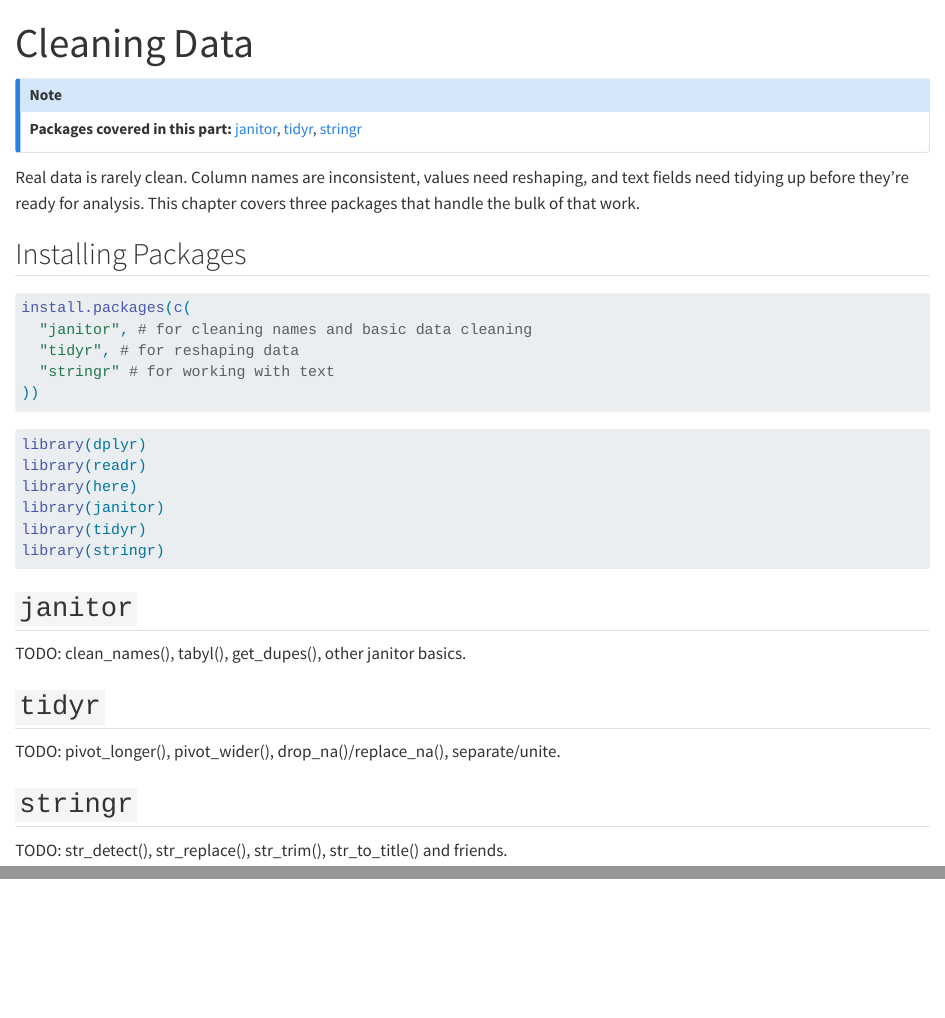
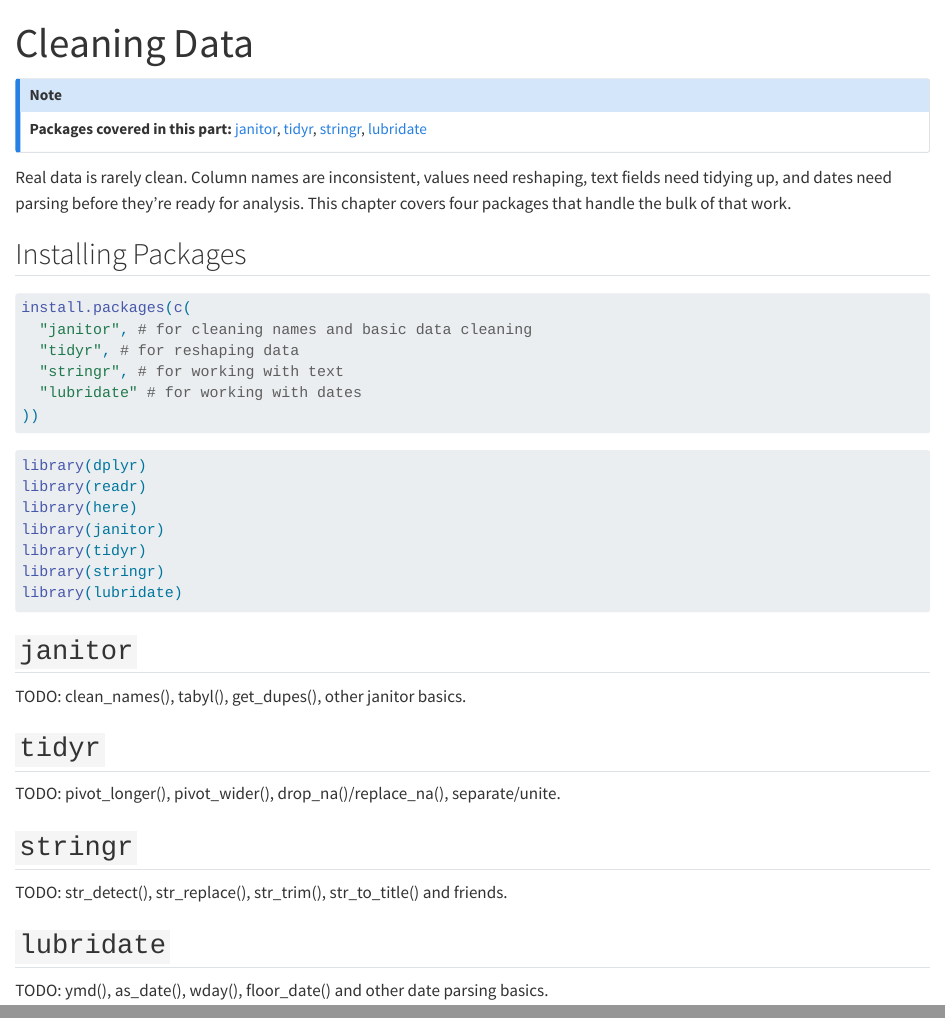
Before and after one commit to CT-DPH-Data-Management-and-Governance/modern-r-for-public-health-practitioners, a Quarto document (chapters/02-cleaning-data/index.qmd): the page in a window 1100 px wide, from its top, and a second part further down, joined at a grey line. Rendered offline with R 4.5, knitr and Pandoc in place of Quarto, with nearby package versions.

Commit message:
feat: add lubridate to cleaning data chapter
Registers lubridate's docs URL in package_doc_urls so the packages
callout picks it up, adds it to ch02's packages field/install/library
calls plus a matching TODO section, and refreshes the README chapter
table to match the current _quarto.yml part structure.

Co-Authored-By: Claude Sonnet 5 <noreply@anthropic.com>

````diff
--- a/chapters/02-cleaning-data/index.qmd
+++ b/chapters/02-cleaning-data/index.qmd
@@ -1,6 +1,6 @@
 ---
 title: "Cleaning Data"
-packages: [janitor, tidyr, stringr]
+packages: [janitor, tidyr, stringr, lubridate]
 ---
 
 ```{r}
@@ -19,9 +19,9 @@ packages_used_callout(rmarkdown::metadata$packages)
 ```
 
 Real data is rarely clean. Column names are inconsistent, values need
-reshaping, and text fields need tidying up before they're ready for
-analysis. This chapter covers three packages that handle the bulk of
-that work.
+reshaping, text fields need tidying up, and dates need parsing before
+they're ready for analysis. This chapter covers four packages that
+handle the bulk of that work.
 
 ## Installing Packages
 
@@ -32,7 +32,8 @@ that work.
 install.packages(c(
   "janitor", # for cleaning names and basic data cleaning
   "tidyr", # for reshaping data
-  "stringr" # for working with text
+  "stringr", # for working with text
+  "lubridate" # for working with dates
 ))
 ```
 
@@ -45,6 +46,7 @@ library(here)
 library(janitor)
 library(tidyr)
 library(stringr)
+library(lubridate)
 ```
 
 ```{r}
@@ -66,3 +68,7 @@ TODO: pivot_longer(), pivot_wider(), drop_na()/replace_na(), separate/unite.
 ## `stringr`
 
 TODO: str_detect(), str_replace(), str_trim(), str_to_title() and friends.
+
+## `lubridate`
+
+TODO: ymd(), as_date(), wday(), floor_date() and other date parsing basics.
````
Also changed, not shown: preamble-packages.R (+2 -1 lines), README.md.
